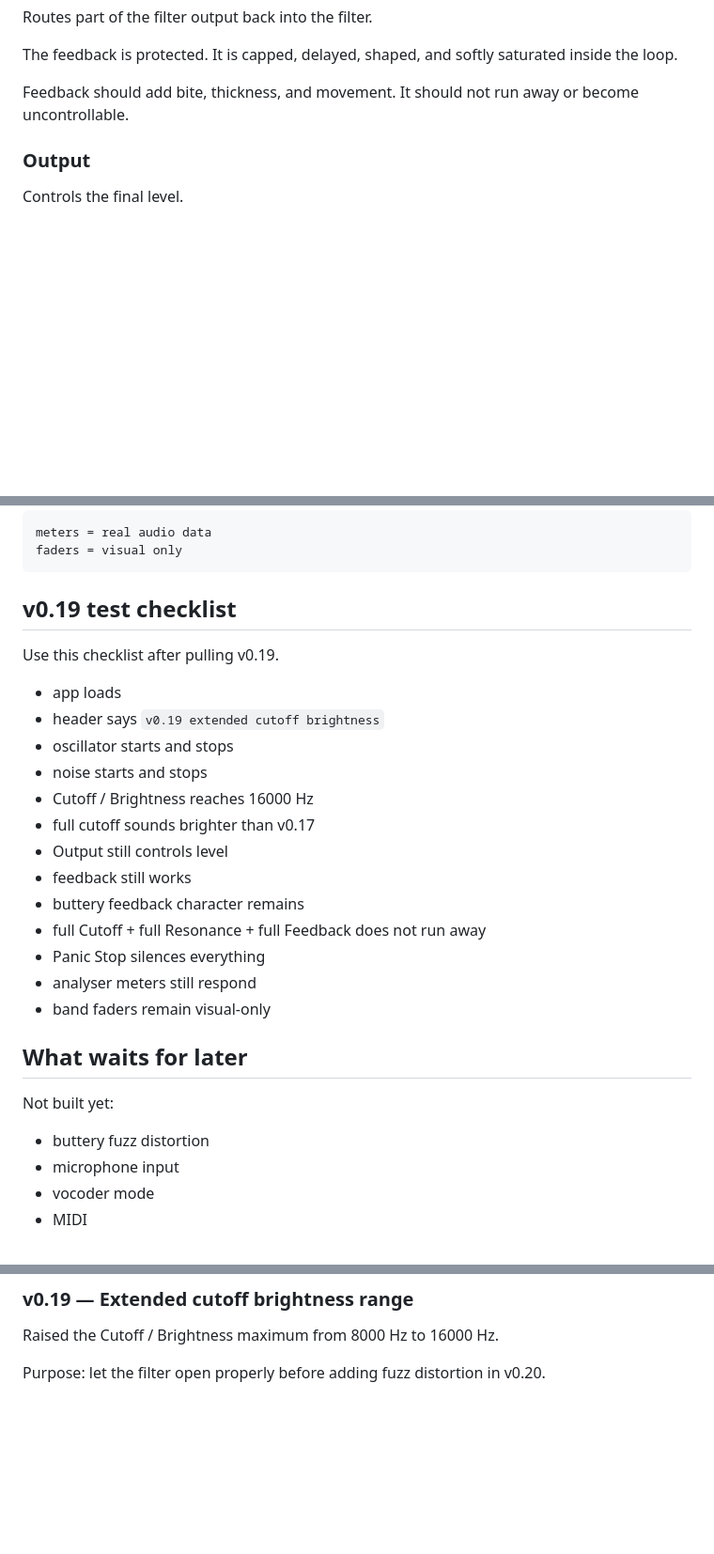
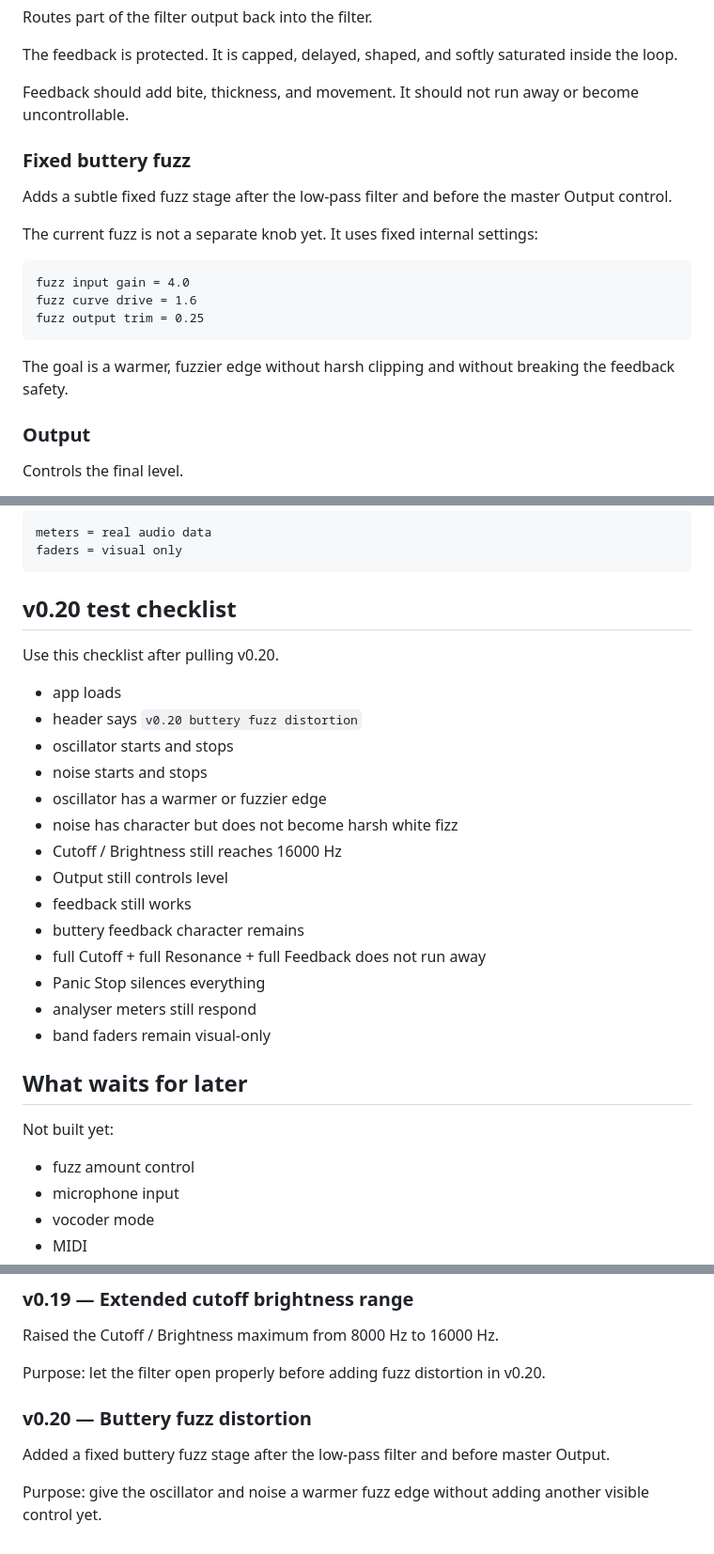
Before and after one commit to armpitpete/spectrasynth-app, a Markdown page: docs/SpectraSynth_Manual.md, 3 parts joined by grey strips. Shown at 94% size. GitHub-like rendering; blank space fills up the shorter version.

Commit message:
Issue #24: document buttery fuzz stage

````diff
--- a/docs/SpectraSynth_Manual.md
+++ b/docs/SpectraSynth_Manual.md
@@ -94,6 +95,20 @@ The feedback is protected. It is capped, delayed, shaped, and softly saturated i
 
 Feedback should add bite, thickness, and movement. It should not run away or become uncontrollable.
 
+### Fixed buttery fuzz
+
+Adds a subtle fixed fuzz stage after the low-pass filter and before the master Output control.
+
+The current fuzz is not a separate knob yet. It uses fixed internal settings:
+
+```text
+fuzz input gain = 4.0
+fuzz curve drive = 1.6
+fuzz output trim = 0.25
+```
+
+The goal is a warmer, fuzzier edge without harsh clipping and without breaking the feedback safety.
+
 ### Output
 
 Controls the final level.
@@ -113,16 +128,17 @@ meters = real audio data
 faders = visual only
 ```
 
-## v0.19 test checklist
+## v0.20 test checklist
 
-Use this checklist after pulling v0.19.
+Use this checklist after pulling v0.20.
 
 - app loads
-- header says `v0.19 extended cutoff brightness`
+- header says `v0.20 buttery fuzz distortion`
 - oscillator starts and stops
 - noise starts and stops
-- Cutoff / Brightness reaches 16000 Hz
-- full cutoff sounds brighter than v0.17
+- oscillator has a warmer or fuzzier edge
+- noise has character but does not become harsh white fizz
+- Cutoff / Brightness still reaches 16000 Hz
 - Output still controls level
 - feedback still works
 - buttery feedback character remains
@@ -135,7 +151,7 @@ Use this checklist after pulling v0.19.
 
 Not built yet:
 
-- buttery fuzz distortion
+- fuzz amount control
 - microphone input
 - vocoder mode
 - MIDI
@@ -159,3 +175,9 @@ Purpose: make feedback less brittle and less electronic without adding a separat
 Raised the Cutoff / Brightness maximum from 8000 Hz to 16000 Hz.
 
 Purpose: let the filter open properly before adding fuzz distortion in v0.20.
+
+### v0.20 — Buttery fuzz distortion
+
+Added a fixed buttery fuzz stage after the low-pass filter and before master Output.
+
+Purpose: give the oscillator and noise a warmer fuzz edge without adding another visible control yet.
````
Also changed, not shown: other parts of docs/SpectraSynth_Manual.md (+4 -3 lines).
